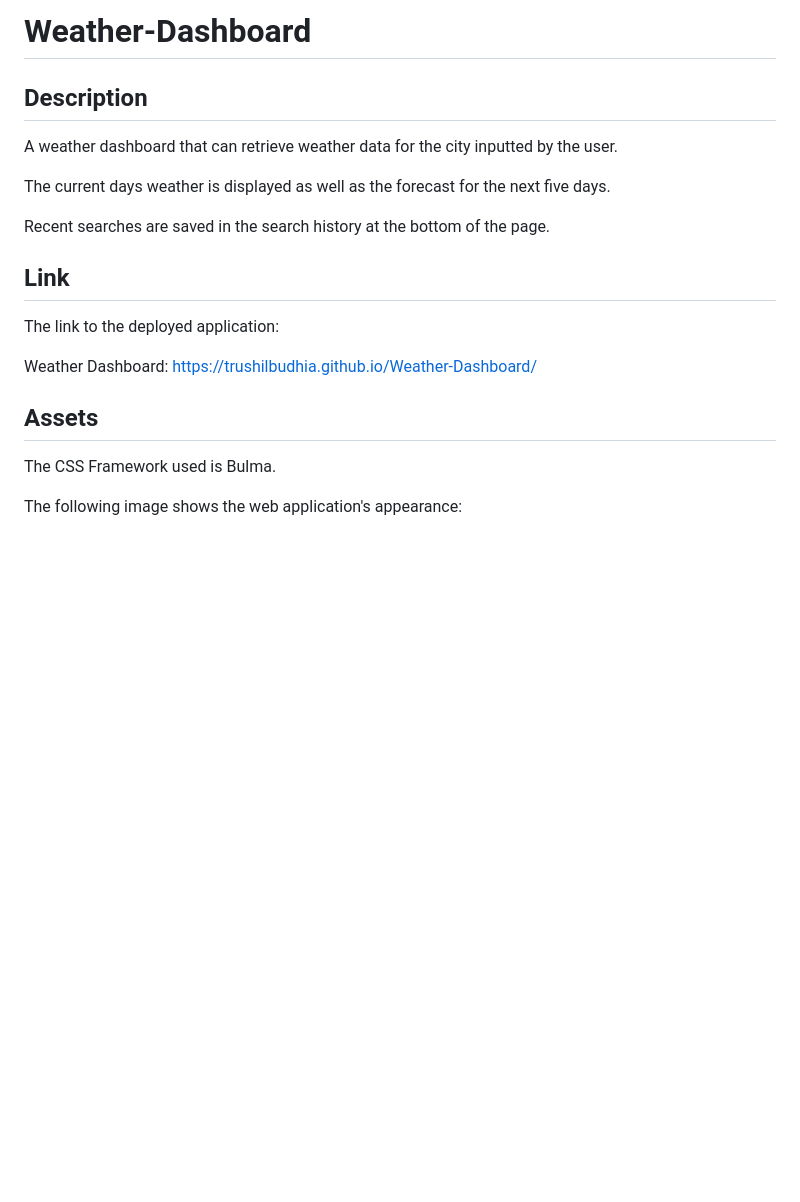
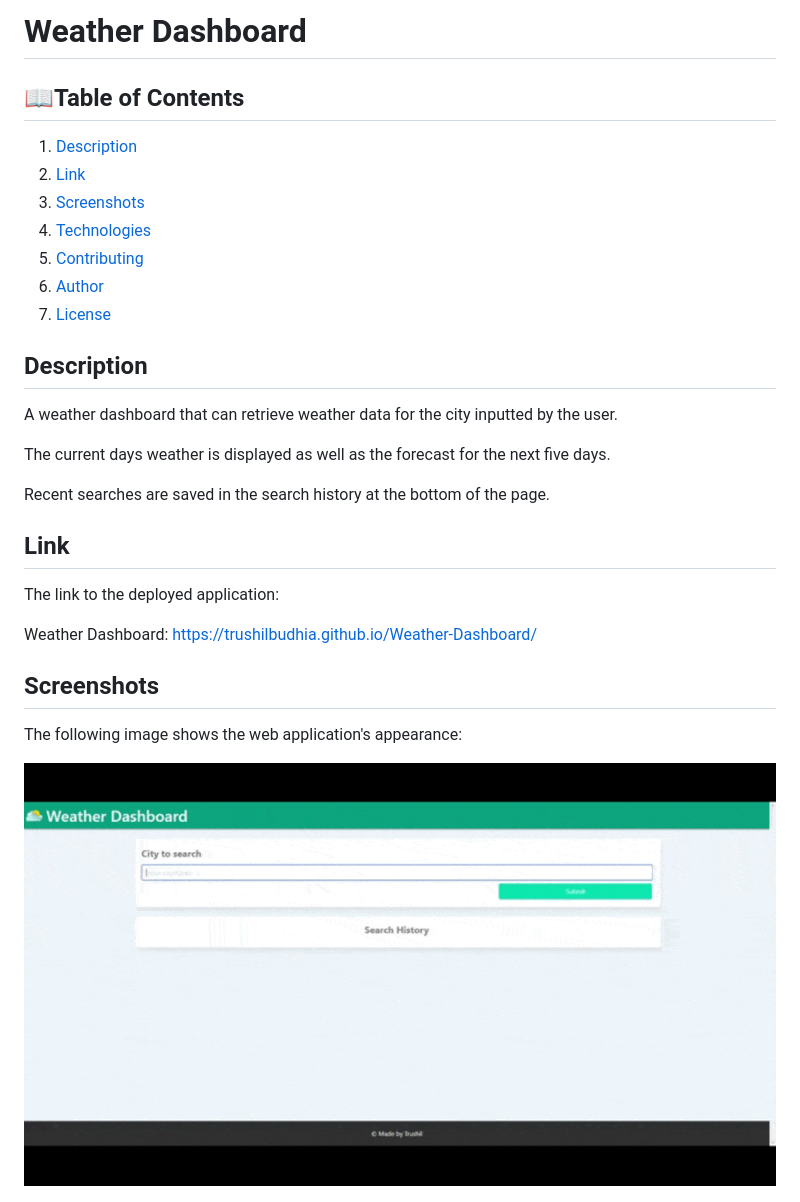
Before and after one commit to TrushilBudhia/Weather-Dashboard, a Markdown page: README.md, the part around the change printed below. GitHub-like rendering; pictures changed too: assets/images/Weather-Dashboard-Preview-2.gif (added); blank space fills up the shorter version.

Commit message:
Updated README.md and added preview image

```diff
--- a/README.md
+++ b/README.md
@@ -1,7 +1,15 @@
-# Weather-Dashboard
+# Weather Dashboard
+
+## 📖Table of Contents
+1. [Description](#description)
+2. [Link](#Link)
+3. [Screenshots](#Screenshots)
+4. [Technologies](#Technologies)
+5. [Contributing](#Contributing)
+6. [Author](#Author)
+7. [License](#License)
 
 ## Description
-
 A weather dashboard that can retrieve weather data for the city inputted by the user.
 
 The current days weather is displayed as well as the forecast for the next five days.
@@ -9,16 +17,14 @@ The current days weather is displayed as well as the forecast for the next five
 Recent searches are saved in the search history at the bottom of the page.
 
 ## Link
-
 The link to the deployed application:
 
 Weather Dashboard: https://trushilbudhia.github.io/Weather-Dashboard/
 
-## Assets
+## Screenshots
+The following image shows the web application's appearance:
 
-The CSS Framework used is Bulma.
-
-The following image shows the web application's appearance:
+![Weather dashboard animated gif of the websites functionality.](./assets/images/Weather-Dashboard-Preview-2.gif)
 
 ![A weather dashboard that display the weather of the city the user searches. Recent searches are also saved in the search history.](./assets/images/Weather-Dashboard-Preview.png)
 
```
Also changed, not shown: other parts of README.md (+24 -0 lines).
